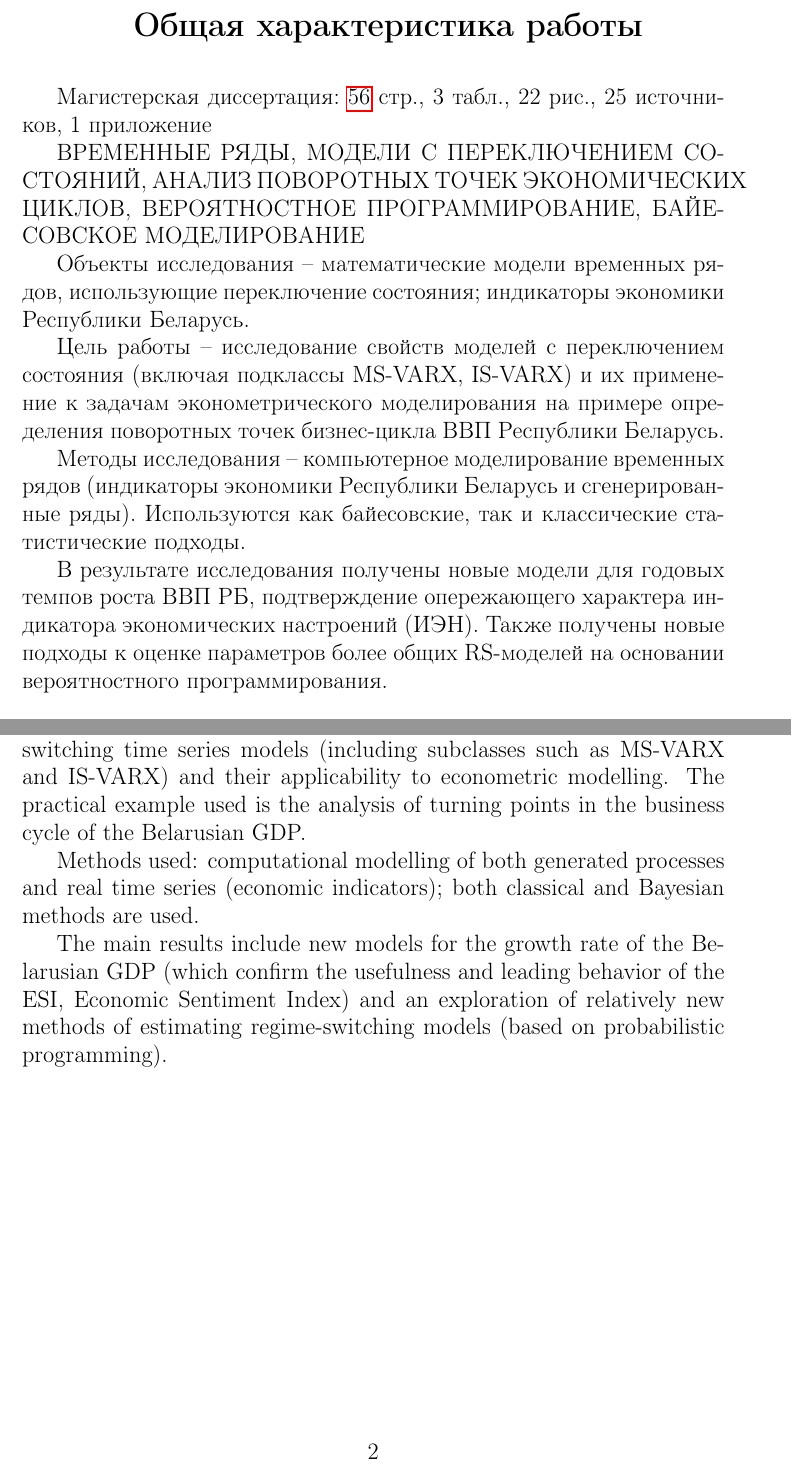
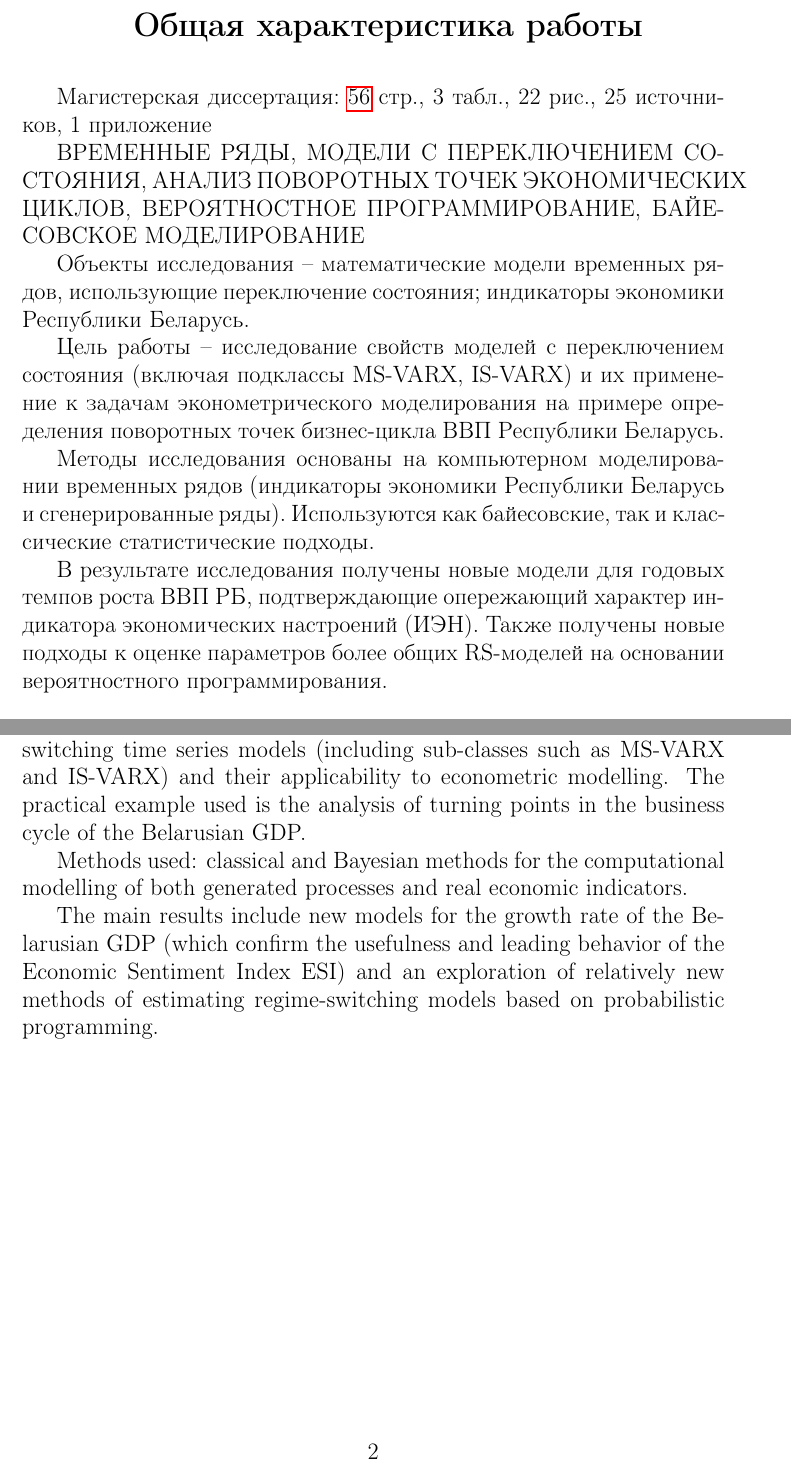
Before and after one commit to NowanIlfideme/masters_switching_models, a LaTeX thesis (latex/dissertation.tex): two parts of pages 2 and 3 of 57, joined at a grey line, cut so that both start at the same text. Compiled offline with pdfLaTeX.

Commit message:
Changes in thesis.

```diff
--- a/latex/dissertation.tex
+++ b/latex/dissertation.tex
@@ -68,15 +68,15 @@ language=auto
 
 Магистерская диссертация: \pageref{LastPage} стр., \totaltables\ табл., \totalfigures\ рис., 25 источников, 1 приложение
 
-\MakeUppercase{временные ряды, модели с переключением состояний, анализ поворотных точек экономических циклов, вероятностное программирование, байесовское моделирование}
+\MakeUppercase{временные ряды, модели с переключением состояния, анализ поворотных точек экономических циклов, вероятностное программирование, байесовское моделирование}
 
 Объекты исследования -- математические модели временных рядов, использующие переключение состояния; индикаторы экономики Республики Беларусь.
 
 Цель работы -- исследование свойств моделей с переключением состояния (включая подклассы MS-VARX, IS-VARX) и их применение к задачам эконометрического моделирования на примере определения поворотных точек бизнес-цикла ВВП Республики Беларусь.
 
-Методы исследования -- компьютерное моделирование временных рядов (индикаторы экономики Республики Беларусь и сгенерированные ряды). Используются как байесовские, так и классические статистические подходы.
+Методы исследования основаны на компьютерном моделировании временных рядов (индикаторы экономики Республики Беларусь и сгенерированные ряды). Используются как байесовские, так и классические статистические подходы.
 
-В результате исследования получены новые модели для годовых темпов роста ВВП РБ, подтверждение опережающего характера индикатора экономических настроений (ИЭН). Также получены новые подходы к оценке параметров более общих RS-моделей на основании вероятностного программирования.
+В результате исследования получены новые модели для годовых темпов роста ВВП РБ, подтверждающие опережающий характер индикатора экономических настроений (ИЭН). Также получены новые подходы к оценке параметров более общих RS-моделей на основании вероятностного программирования.
 
 
 \selectlanguage{english}
@@ -88,11 +88,11 @@ Master's Dissertation: \pageref{LastPage} pages, \totaltables\ tables, \totalfig
 
 Objects studied -- mathematical regime-switching time series models; economic indicators of the Republic of Belarus.
 
-The objective of this work is to investigate the properties of regime-switching time series models (including subclasses such as MS-VARX and IS-VARX) and their applicability to econometric modelling. The practical example used is the analysis of turning points in the business cycle of the Belarusian GDP.
+The objective of this work is to investigate the properties of regime-switching time series models (including sub-classes such as MS-VARX and IS-VARX) and their applicability to econometric modelling. The practical example used is the analysis of turning points in the business cycle of the Belarusian GDP.
 
-Methods used: computational modelling of both generated processes and real time series (economic indicators); both classical and Bayesian methods are used.
+Methods used: classical and Bayesian methods for the computational modelling of both generated processes and real economic indicators.
 
-The main results include new models for the growth rate of the Belarusian GDP (which confirm the usefulness and leading behavior of the ESI, Economic Sentiment Index) and an exploration of relatively new methods of estimating regime-switching models (based on probabilistic programming).
+The main results include new models for the growth rate of the Belarusian GDP (which confirm the usefulness and leading behavior of the Economic Sentiment Index ESI) and an exploration of relatively new methods of estimating regime-switching models based on probabilistic programming.
 
 \selectlanguage{russian}
 
```
